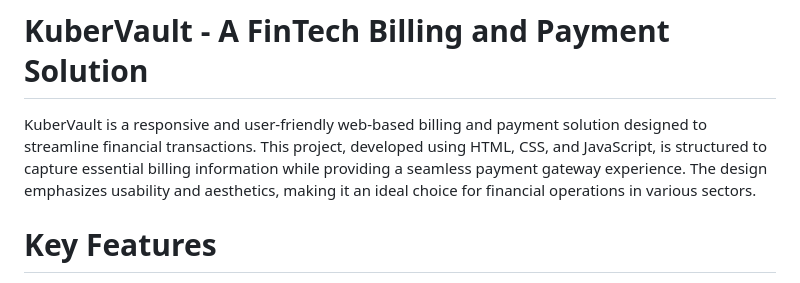
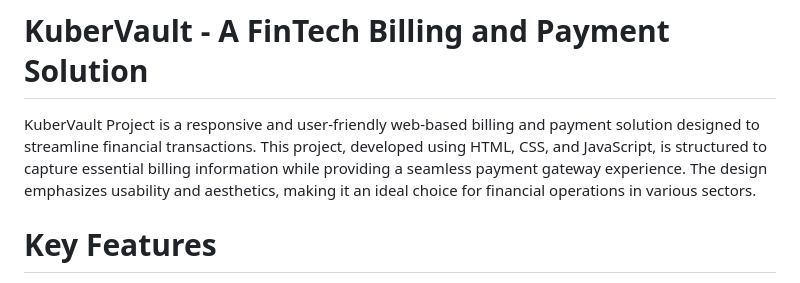
Before and after one commit to pragna7/KuberValt, a Markdown page: README.md, the part around the change. Drawn GitHub-style.

```diff
--- a/README.md
+++ b/README.md
@@ -3,7 +3,7 @@ This refers to Lord Kubera, the gods' treasurer, who stands for safe and success
 
 # KuberVault - A FinTech Billing and Payment Solution
 
-KuberVault is a responsive and user-friendly web-based billing and payment solution designed to streamline financial transactions. This project, developed using HTML, CSS, and JavaScript, is structured to capture essential billing information while providing a seamless payment gateway experience. The design emphasizes usability and aesthetics, making it an ideal choice for financial operations in various sectors.
+KuberVault Project is a responsive and user-friendly web-based billing and payment solution designed to streamline financial transactions. This project, developed using HTML, CSS, and JavaScript, is structured to capture essential billing information while providing a seamless payment gateway experience. The design emphasizes usability and aesthetics, making it an ideal choice for financial operations in various sectors.
 
 # Key Features
 1. Billing Information Collection-The project includes a comprehensive billing form that captures essential details from users. The form is neatly divided into sections for clarity and better user experience.
```
